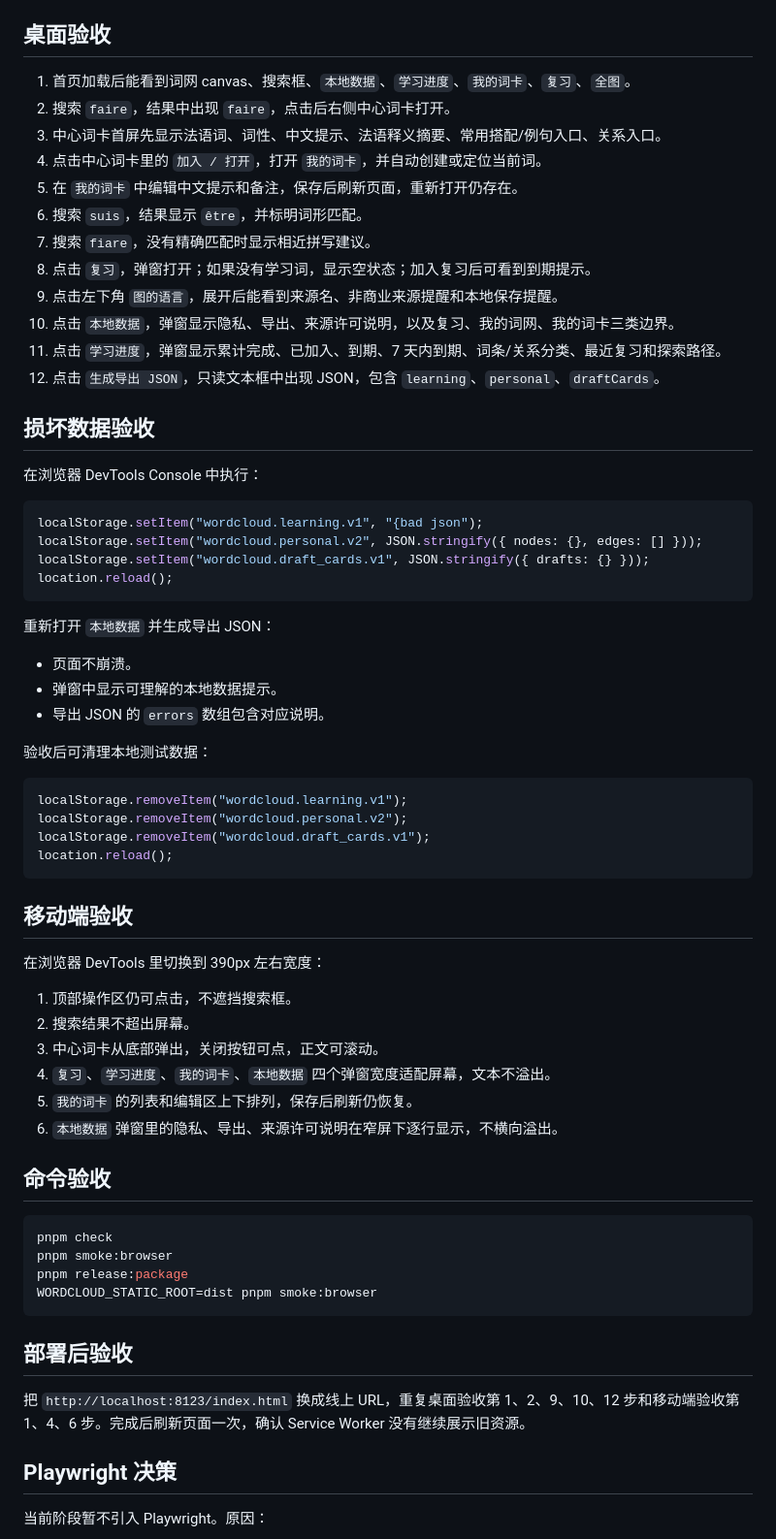
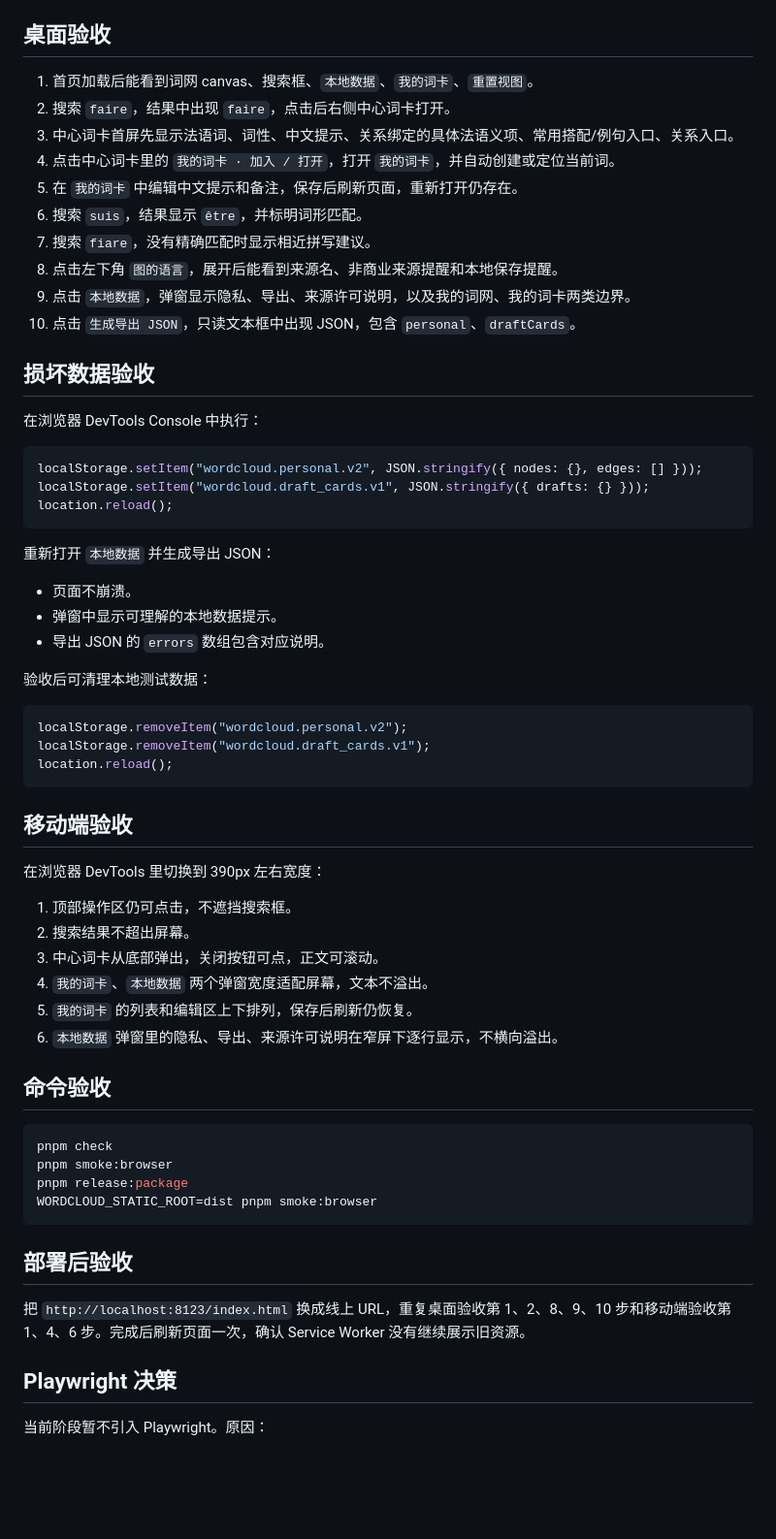
Before and after one commit to JinyanShao/wordcloud, a Markdown page: docs/manual-acceptance.md, the part around the change. Shown at 97% size. GitHub-like rendering; blank space fills up the shorter version.

````diff
--- a/docs/manual-acceptance.md
+++ b/docs/manual-acceptance.md
@@ -11,25 +11,22 @@ python3 -m http.server 8123
 
 ## 桌面验收
 
-1. 首页加载后能看到词网 canvas、搜索框、`本地数据`、`学习进度`、`我的词卡`、`复习`、`全图`。
+1. 首页加载后能看到词网 canvas、搜索框、`本地数据`、`我的词卡`、`重置视图`。
 2. 搜索 `faire`，结果中出现 `faire`，点击后右侧中心词卡打开。
-3. 中心词卡首屏先显示法语词、词性、中文提示、法语释义摘要、常用搭配/例句入口、关系入口。
-4. 点击中心词卡里的 `加入 / 打开`，打开 `我的词卡`，并自动创建或定位当前词。
+3. 中心词卡首屏先显示法语词、词性、中文提示、关系绑定的具体法语义项、常用搭配/例句入口、关系入口。
+4. 点击中心词卡里的 `我的词卡 · 加入 / 打开`，打开 `我的词卡`，并自动创建或定位当前词。
 5. 在 `我的词卡` 中编辑中文提示和备注，保存后刷新页面，重新打开仍存在。
 6. 搜索 `suis`，结果显示 `être`，并标明词形匹配。
 7. 搜索 `fiare`，没有精确匹配时显示相近拼写建议。
-8. 点击 `复习`，弹窗打开；如果没有学习词，显示空状态；加入复习后可看到到期提示。
-9. 点击左下角 `图的语言`，展开后能看到来源名、非商业来源提醒和本地保存提醒。
-10. 点击 `本地数据`，弹窗显示隐私、导出、来源许可说明，以及复习、我的词网、我的词卡三类边界。
-11. 点击 `学习进度`，弹窗显示累计完成、已加入、到期、7 天内到期、词条/关系分类、最近复习和探索路径。
-12. 点击 `生成导出 JSON`，只读文本框中出现 JSON，包含 `learning`、`personal`、`draftCards`。
+8. 点击左下角 `图的语言`，展开后能看到来源名、非商业来源提醒和本地保存提醒。
+9. 点击 `本地数据`，弹窗显示隐私、导出、来源许可说明，以及我的词网、我的词卡两类边界。
+10. 点击 `生成导出 JSON`，只读文本框中出现 JSON，包含 `personal`、`draftCards`。
 
 ## 损坏数据验收
 
 在浏览器 DevTools Console 中执行：
 
 ```js
-localStorage.setItem("wordcloud.learning.v1", "{bad json");
 localStorage.setItem("wordcloud.personal.v2", JSON.stringify({ nodes: {}, edges: [] }));
 localStorage.setItem("wordcloud.draft_cards.v1", JSON.stringify({ drafts: {} }));
 location.reload();
@@ -44,7 +41,6 @@ location.reload();
 验收后可清理本地测试数据：
 
 ```js
-localStorage.removeItem("wordcloud.learning.v1");
 localStorage.removeItem("wordcloud.personal.v2");
 localStorage.removeItem("wordcloud.draft_cards.v1");
 location.reload();
@@ -57,7 +53,7 @@ location.reload();
 1. 顶部操作区仍可点击，不遮挡搜索框。
 2. 搜索结果不超出屏幕。
 3. 中心词卡从底部弹出，关闭按钮可点，正文可滚动。
-4. `复习`、`学习进度`、`我的词卡`、`本地数据` 四个弹窗宽度适配屏幕，文本不溢出。
+4. `我的词卡`、`本地数据` 两个弹窗宽度适配屏幕，文本不溢出。
 5. `我的词卡` 的列表和编辑区上下排列，保存后刷新仍恢复。
 6. `本地数据` 弹窗里的隐私、导出、来源许可说明在窄屏下逐行显示，不横向溢出。
 
@@ -72,7 +68,7 @@ WORDCLOUD_STATIC_ROOT=dist pnpm smoke:browser
 
 ## 部署后验收
 
-把 `http://localhost:8123/index.html` 换成线上 URL，重复桌面验收第 1、2、9、10、12 步和移动端验收第 1、4、6 步。完成后刷新页面一次，确认 Service Worker 没有继续展示旧资源。
+把 `http://localhost:8123/index.html` 换成线上 URL，重复桌面验收第 1、2、8、9、10 步和移动端验收第 1、4、6 步。完成后刷新页面一次，确认 Service Worker 没有继续展示旧资源。
 
 ## Playwright 决策
 
````
Also changed, not shown: README.md (+31 -13 lines).
